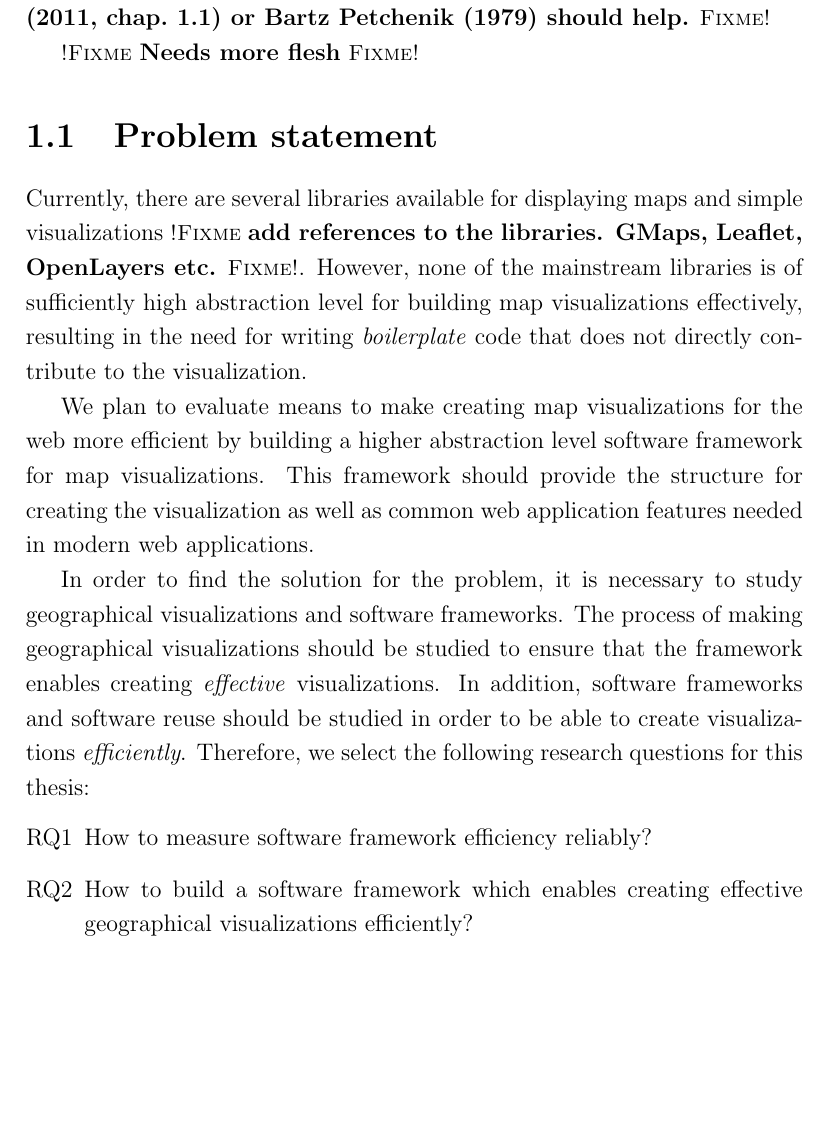
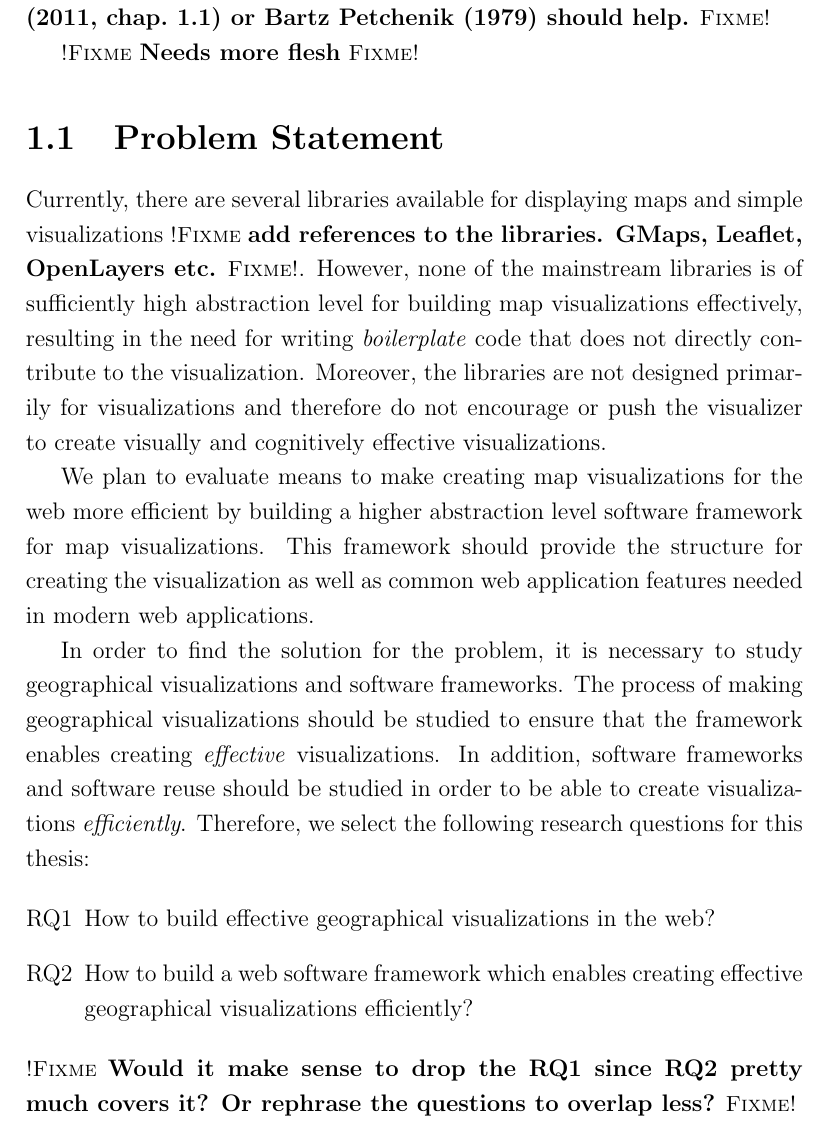
Before and after one commit to pyryk/thesis, a LaTeX thesis (thesis.tex, which reads 1introduction.tex): part of page 9 of 32, cut so that both start at the same text, the shorter picture padded with empty space. Compiled offline with pdfLaTeX.

Commit message:
revised research questions a bit

```diff
--- a/1introduction.tex
+++ b/1introduction.tex
@@ -18,18 +18,22 @@ The web makes publishing and bundling map visualizations extraordinarily straigh
 
 \fixme{Needs more flesh}
 
-\section{Problem statement}
+\section{Problem Statement}
 
-Currently, there are several libraries available for displaying maps and simple visualizations \fixme{add references to the libraries. GMaps, Leaflet, OpenLayers etc.}. However, none of the mainstream libraries is of sufficiently high abstraction level for building map visualizations effectively, resulting in the need for writing \emph{boilerplate} code that does not directly contribute to the visualization.
+Currently, there are several libraries available for displaying maps and simple visualizations \fixme{add references to the libraries. GMaps, Leaflet, OpenLayers etc.}. However, none of the mainstream libraries is of sufficiently high abstraction level for building map visualizations effectively, resulting in the need for writing \emph{boilerplate} code that does not directly contribute to the visualization. Moreover, the libraries are not designed primarily for visualizations and therefore do not encourage or push the visualizer to create visually and cognitively effective visualizations.
 
 We plan to evaluate means to make creating map visualizations for the web more efficient by building a higher abstraction level software framework for map visualizations. This framework should provide the structure for creating the visualization as well as common web application features needed in modern web applications.
 
 In order to find the solution for the problem, it is necessary to study geographical visualizations and software frameworks. The process of making geographical visualizations should be studied to ensure that the framework enables creating \emph{effective} visualizations. In addition, software frameworks and software reuse should be studied in order to be able to create visualizations \emph{efficiently}. Therefore, we select the following research questions for this thesis:
 
 \begin{enumerate}
-	\item[RQ1] How to measure software framework efficiency reliably?
-	\item[RQ2] How to build a software framework which enables creating effective geographical visualizations efficiently?
+	\item[RQ1] How to build effective geographical visualizations in the web?
+	\item[RQ2] How to build a web software framework which enables creating effective geographical visualizations efficiently?
+	% old one:
+	% \item[RQ2] How to measure software framework efficiency reliably?
+
 \end{enumerate}
+\fixme{Would it make sense to drop the RQ1 since RQ2 pretty much covers it? Or rephrase the questions to overlap less?}
 
 % TODO remove
 % \section{Helpful hints}
```
